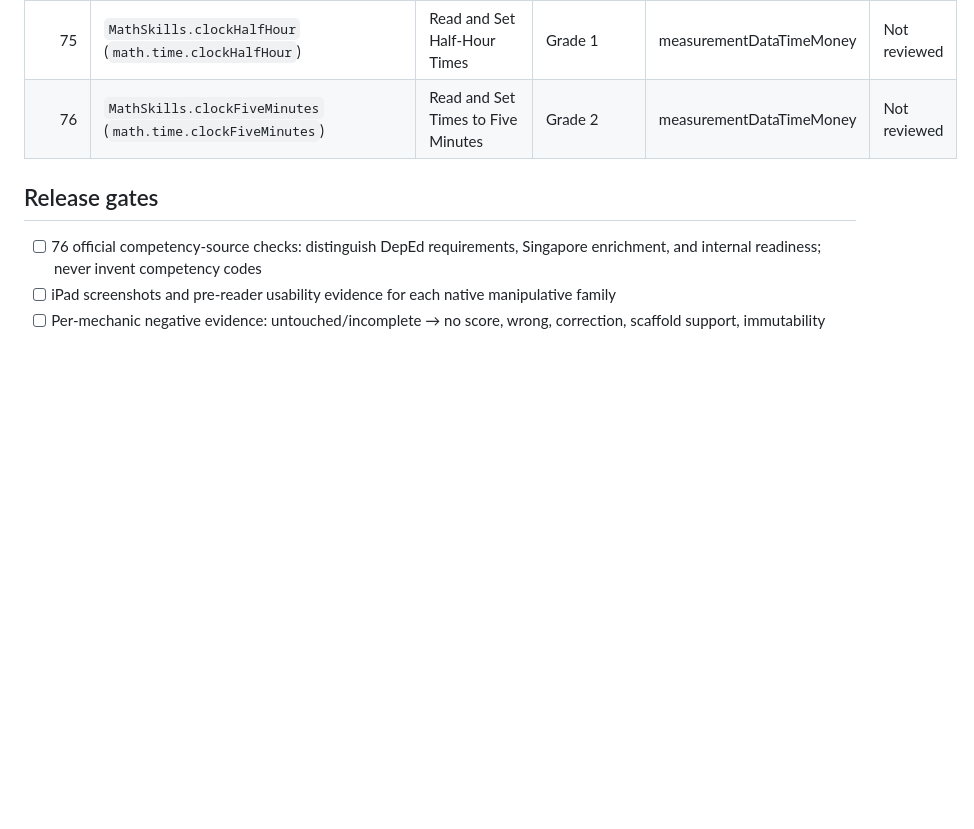
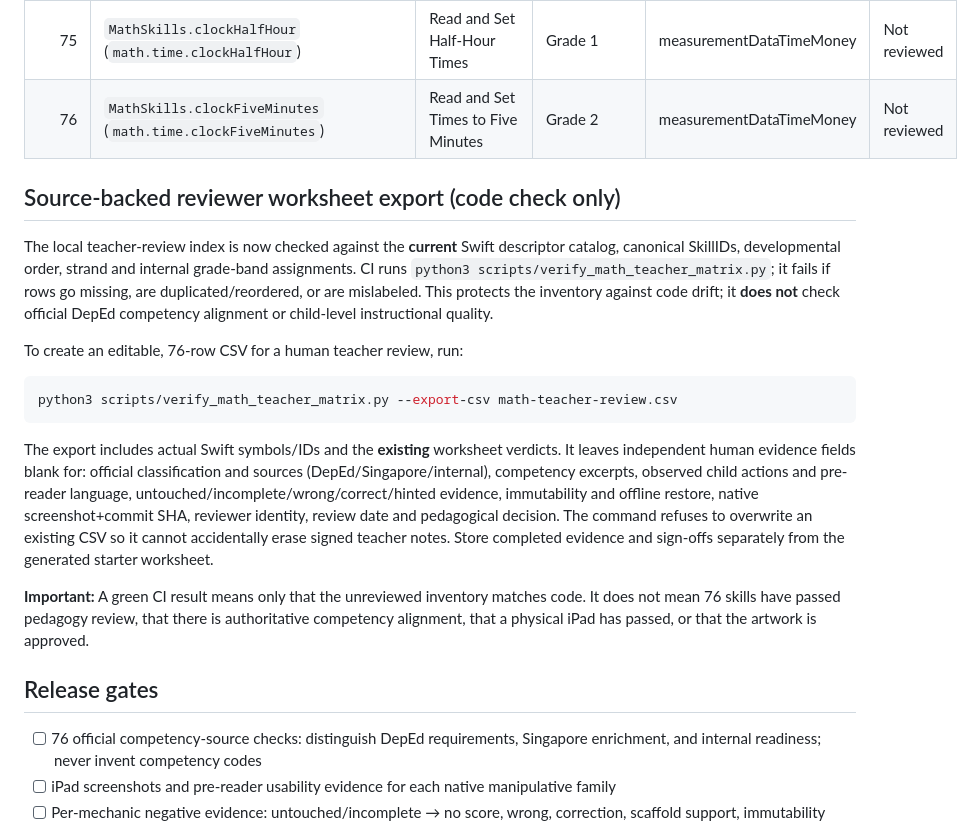
Before and after one commit to erwinmehehe/valkyriegame, a Markdown page: docs/MATH_TEACHER_REVIEW_MATRIX.md, the part around the change. Drawn GitHub-style; blank space fills up the shorter version.

Commit message:
docs(math): explain 76-skill catalog guard and non-overwriting teacher-review CSV

````diff
--- a/docs/MATH_TEACHER_REVIEW_MATRIX.md
+++ b/docs/MATH_TEACHER_REVIEW_MATRIX.md
@@ -83,6 +83,20 @@ For every row, inspect the actual native question and learner action, record the
 | 75 | `MathSkills.clockHalfHour` (`math.time.clockHalfHour`) | Read and Set Half-Hour Times | Grade 1 | measurementDataTimeMoney | Not reviewed |
 | 76 | `MathSkills.clockFiveMinutes` (`math.time.clockFiveMinutes`) | Read and Set Times to Five Minutes | Grade 2 | measurementDataTimeMoney | Not reviewed |
 
+## Source-backed reviewer worksheet export (code check only)
+
+The local teacher-review index is now checked against the **current** Swift descriptor catalog, canonical SkillIDs, developmental order, strand and internal grade-band assignments. CI runs `python3 scripts/verify_math_teacher_matrix.py`; it fails if rows go missing, are duplicated/reordered, or are mislabeled. This protects the inventory against code drift; it **does not** check official DepEd competency alignment or child-level instructional quality.
+
+To create an editable, 76-row CSV for a human teacher review, run:
+
+```sh
+python3 scripts/verify_math_teacher_matrix.py --export-csv math-teacher-review.csv
+```
+
+The export includes actual Swift symbols/IDs and the **existing** worksheet verdicts. It leaves independent human evidence fields blank for: official classification and sources (DepEd/Singapore/internal), competency excerpts, observed child actions and pre-reader language, untouched/incomplete/wrong/correct/hinted evidence, immutability and offline restore, native screenshot+commit SHA, reviewer identity, review date and pedagogical decision. The command refuses to overwrite an existing CSV so it cannot accidentally erase signed teacher notes. Store completed evidence and sign-offs separately from the generated starter worksheet.
+
+**Important:** A green CI result means only that the unreviewed inventory matches code. It does not mean 76 skills have passed pedagogy review, that there is authoritative competency alignment, that a physical iPad has passed, or that the artwork is approved.
+
 ## Release gates
 
 - [ ] 76 official competency-source checks: distinguish DepEd requirements, Singapore enrichment, and internal readiness; never invent competency codes
````
